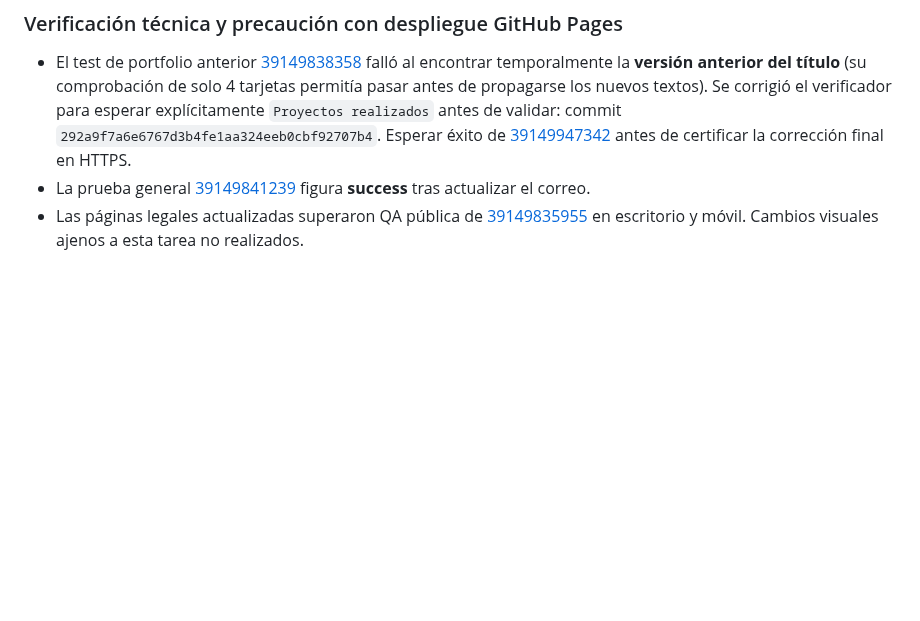
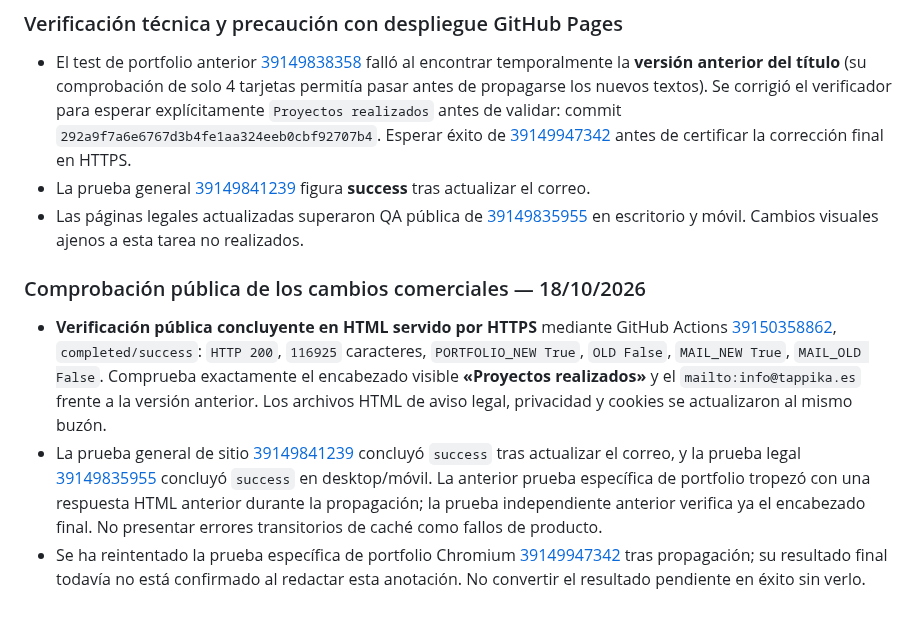
Before and after one commit to tappika-apps/tappika-apps.github.io, a Markdown page: TAPPIKA_ESTADO_Y_CONTINUIDAD.md, the part around the change. Rendered like a GitHub page; blank space fills up the shorter version.

Commit message:
Record live proof of neutral portfolio heading and professional mail in HTTPS

```diff
--- a/TAPPIKA_ESTADO_Y_CONTINUIDAD.md
+++ b/TAPPIKA_ESTADO_Y_CONTINUIDAD.md
@@ -306,3 +306,9 @@ La usuaria pide incluir cuatro trabajos como ejemplos de qué tipo de aplicacion
 - El test de portfolio anterior [39149838358](https://github.com/tappika-apps/tappika-apps.github.io/actions/runs/39149838358) falló al encontrar temporalmente la **versión anterior del título** (su comprobación de solo 4 tarjetas permitía pasar antes de propagarse los nuevos textos). Se corrigió el verificador para esperar explícitamente `Proyectos realizados` antes de validar: commit `292a9f7a6e6767d3b4fe1aa324eeb0cbf92707b4`. Esperar éxito de [39149947342](https://github.com/tappika-apps/tappika-apps.github.io/actions/runs/39149947342) antes de certificar la corrección final en HTTPS.
 - La prueba general [39149841239](https://github.com/tappika-apps/tappika-apps.github.io/actions/runs/39149841239) figura **success** tras actualizar el correo.
 - Las páginas legales actualizadas superaron QA pública de [39149835955](https://github.com/tappika-apps/tappika-apps.github.io/actions/runs/39149835955) en escritorio y móvil. Cambios visuales ajenos a esta tarea no realizados.
+
+### Comprobación pública de los cambios comerciales — 18/10/2026
+
+- **Verificación pública concluyente en HTML servido por HTTPS** mediante GitHub Actions [39150358862](https://github.com/tappika-apps/tappika-apps.github.io/actions/runs/39150358862), `completed/success`: `HTTP 200`, `116925` caracteres, `PORTFOLIO_NEW True`, `OLD False`, `MAIL_NEW True`, `MAIL_OLD False`. Comprueba exactamente el encabezado visible **«Proyectos realizados»** y el `mailto:info@tappika.es` frente a la versión anterior. Los archivos HTML de aviso legal, privacidad y cookies se actualizaron al mismo buzón.
+- La prueba general de sitio [39149841239](https://github.com/tappika-apps/tappika-apps.github.io/actions/runs/39149841239) concluyó `success` tras actualizar el correo, y la prueba legal [39149835955](https://github.com/tappika-apps/tappika-apps.github.io/actions/runs/39149835955) concluyó `success` en desktop/móvil. La anterior prueba específica de portfolio tropezó con una respuesta HTML anterior durante la propagación; la prueba independiente anterior verifica ya el encabezado final. No presentar errores transitorios de caché como fallos de producto.
+- Se ha reintentado la prueba específica de portfolio Chromium [39149947342](https://github.com/tappika-apps/tappika-apps.github.io/actions/runs/39149947342) tras propagación; su resultado final todavía no está confirmado al redactar esta anotación. No convertir el resultado pendiente en éxito sin verlo.
```
